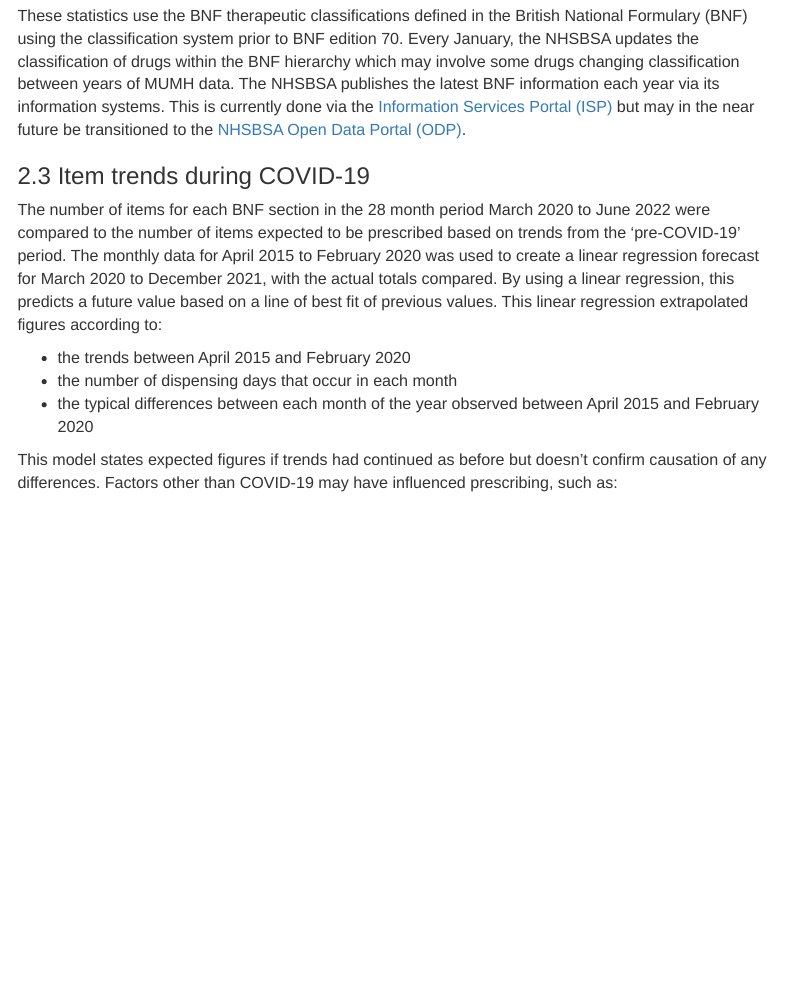
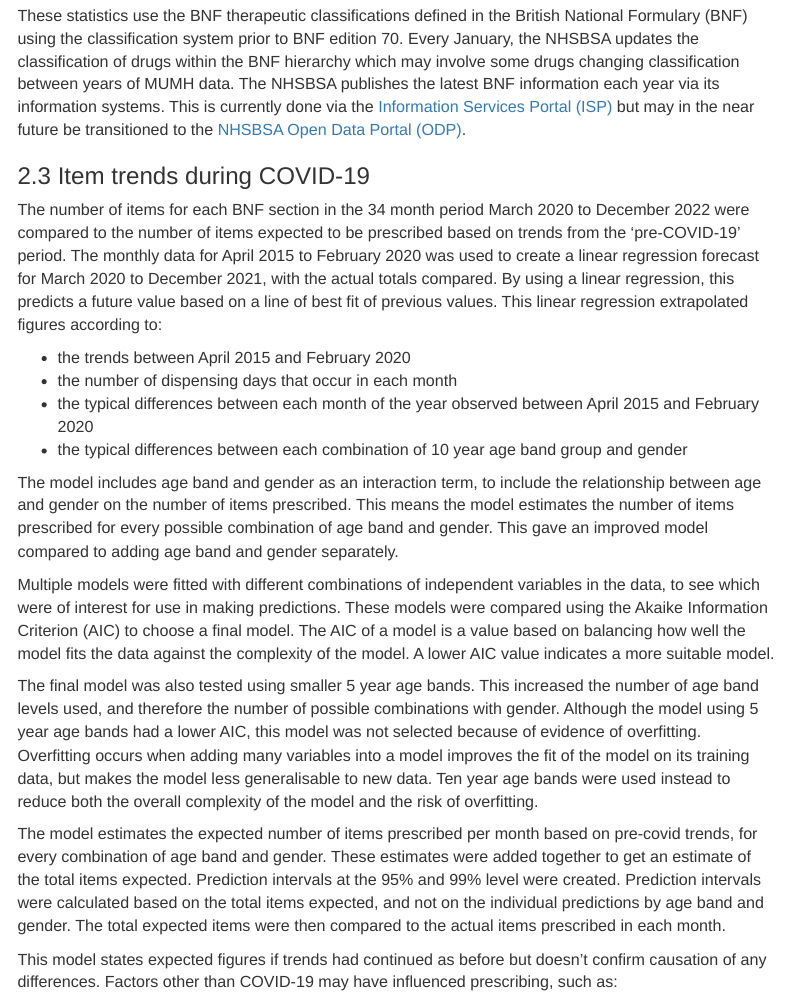
Before and after one commit to nhsbsa-data-analytics/mumh-quarterly-rap, an R Markdown document (background.Rmd): the page in a window 1100 px wide, from 3850 px down. Rendered offline with R 4.5, knitr and Pandoc, with nearby package versions; menus at the side of the page are left out.

Commit message:
Add covid model description to background

```diff
--- a/background.Rmd
+++ b/background.Rmd
@@ -153,11 +153,20 @@ These statistics use the BNF therapeutic classifications defined in the British
 
 ### 2.3 Item trends during COVID-19 {.toc-ignore}
 
-The number of items for each BNF section in the 28 month period March 2020 to June 2022 were compared to the number of items expected to be prescribed based on trends from the ‘pre-COVID-19’ period. The monthly data for April 2015 to February 2020 was used to create a linear regression forecast for March 2020 to December 2021, with the actual totals compared. By using a linear regression, this predicts a future value based on a line of best fit of previous values. This linear regression extrapolated figures according to:
+The number of items for each BNF section in the 34 month period March 2020 to December 2022 were compared to the number of items expected to be prescribed based on trends from the ‘pre-COVID-19’ period. The monthly data for April 2015 to February 2020 was used to create a linear regression forecast for March 2020 to December 2021, with the actual totals compared. By using a linear regression, this predicts a future value based on a line of best fit of previous values. This linear regression extrapolated figures according to:
 
 *	the trends between April 2015 and February 2020
 *	the number of dispensing days that occur in each month
 *	the typical differences between each month of the year observed between April 2015 and February 2020
+* the typical differences between each combination of 10 year age band group and gender
+
+The model includes age band and gender as an interaction term, to include the relationship between age and gender on the number of items prescribed. This means the model estimates the number of items prescribed for every possible combination of age band and gender. This gave an improved model compared to adding age band and gender separately.
+
+Multiple models were fitted with different combinations of independent variables in the data, to see which were of interest for use in making predictions. These models were compared using the Akaike Information Criterion (AIC) to choose a final model. The AIC of a model is a value based on balancing how well the model fits the data against the complexity of the model. A lower AIC value indicates a more suitable model.
+
+The final model was also tested using smaller 5 year age bands. This increased the number of age band levels used, and therefore the number of possible combinations with gender. Although the model using 5 year age bands had a lower AIC, this model was not selected because of evidence of overfitting. Overfitting occurs when adding many variables into a model improves the fit of the model on its training data, but makes the model less generalisable to new data. Ten year age bands were used instead to reduce both the overall complexity of the model and the risk of overfitting.
+
+The model estimates the expected number of items prescribed per month based on pre-covid trends, for every combination of age band and gender. These estimates were added together to get an estimate of the total items expected. Prediction intervals at the 95% and 99% level were created. Prediction intervals were calculated based on the total items expected, and not on the individual predictions by age band and gender. The total expected items were then compared to the actual items prescribed in each month.
 
 This model states expected figures if trends had continued as before but doesn't confirm causation of any differences. Factors other than COVID-19 may have influenced prescribing, such as:
 
```
